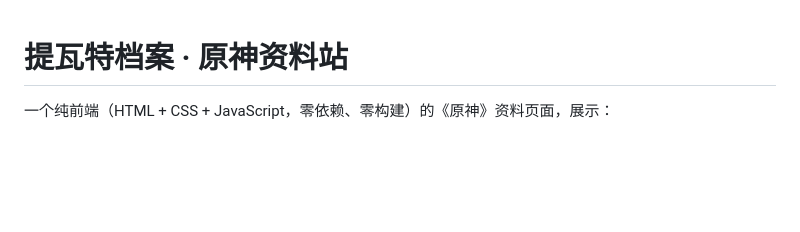
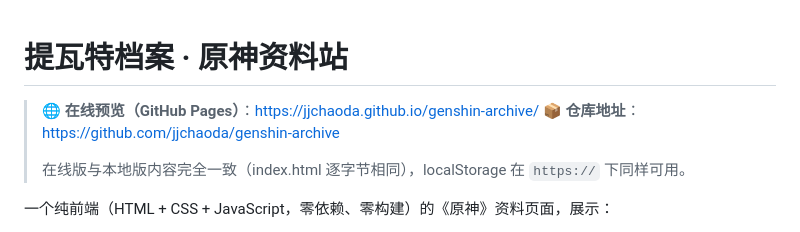
Before and after one commit to jjchaoda/genshin-archive, a Markdown page: README.md, the part around the change. GitHub-like rendering; blank space fills up the shorter version.

```diff
--- a/README.md
+++ b/README.md
@@ -1,4 +1,9 @@
 # 提瓦特档案 · 原神资料站
+
+> 🌐 **在线预览（GitHub Pages）**：<https://jjchaoda.github.io/genshin-archive/>
+> 📦 **仓库地址**：<https://github.com/jjchaoda/genshin-archive>
+>
+> 在线版与本地版内容完全一致（index.html 逐字节相同），localStorage 在 `https://` 下同样可用。
 
 一个纯前端（HTML + CSS + JavaScript，零依赖、零构建）的《原神》资料页面，展示：
 
```
